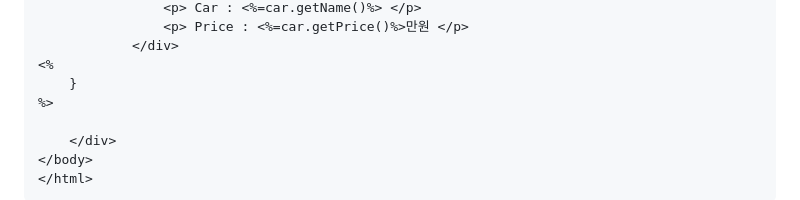
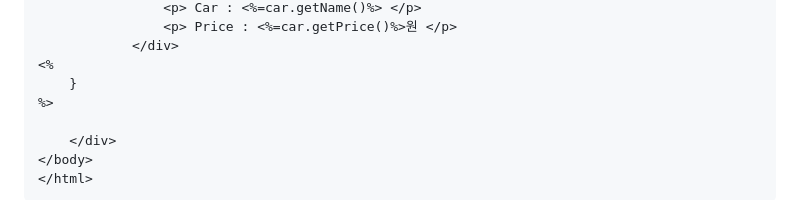
Before and after one commit to sooyounghan/HTML_CSS, a Markdown page: JSP(Servlet)/Practice_ShoppingMall/Shopping_CarList.md, the part around one of its changes. Rendered like a GitHub page.

```diff
--- a/JSP(Servlet)/Practice_ShoppingMall/Shopping_CarList.md
+++ b/JSP(Servlet)/Practice_ShoppingMall/Shopping_CarList.md
@@ -169,5 +169,5 @@
 				<p> Car : <%=car.getName()%> </p>
-				<p> Price : <%=car.getPrice()%>만원 </p>
+				<p> Price : <%=car.getPrice()%>원 </p>
 			</div>
 <%
 	}
```
Also changed, not shown: other parts of JSP(Servlet)/Practice_ShoppingMall/Shopping_CarList.md (+1 -1 lines).
